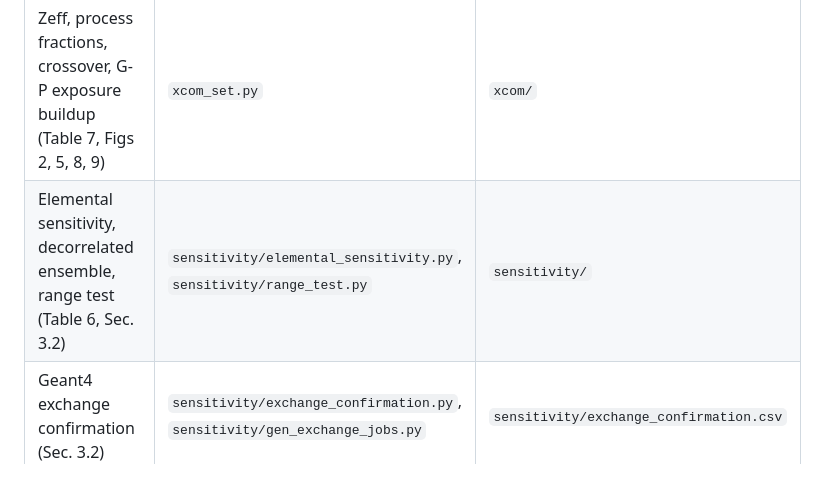
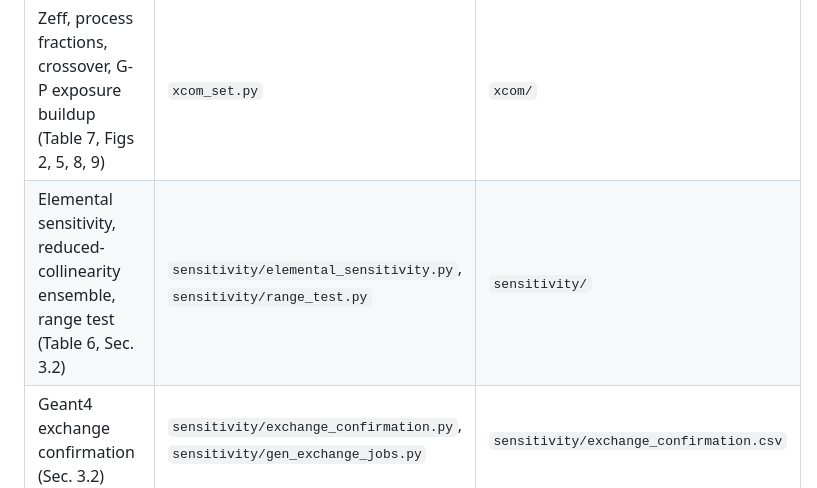
Before and after one commit to mzaatreh-phs/elemental-drivers-photon-attenuation-chons-mixtures, a Markdown page: README.md, the part around the change. Drawn GitHub-style.

Commit message:
README: use "reduced-collinearity ensemble" (the ensemble still couples N and O, r = -0.85)
Co-Authored-By: Claude Sonnet 5 <noreply@anthropic.com>
Claude-Session: https://claude.ai/code/session_0195hn7yhq7q98XCX1Qn8WQR

```diff
--- a/README.md
+++ b/README.md
@@ -22,7 +22,7 @@ Everything under `raw/` and `raw_exchange/` is unmodified simulation output. Poo
 | Pooled MAC, uncertainties, seed check, validation (Table 3, Sec. 3.1) | `g4/analyze.py`, `g4/g4analysis.py`, `g4/verify_independent.py` (pure-Python re-derivation) | `g4/results/` |
 | Spread and correlation tables (Tables 4-5) | `g4/make_tables.py` | `g4/results/table4_new.tex`, `table5_new.tex` |
 | Zeff, process fractions, crossover, G-P exposure buildup (Table 7, Figs 2, 5, 8, 9) | `xcom_set.py` | `xcom/` |
-| Elemental sensitivity, decorrelated ensemble, range test (Table 6, Sec. 3.2) | `sensitivity/elemental_sensitivity.py`, `sensitivity/range_test.py` | `sensitivity/` |
+| Elemental sensitivity, reduced-collinearity ensemble, range test (Table 6, Sec. 3.2) | `sensitivity/elemental_sensitivity.py`, `sensitivity/range_test.py` | `sensitivity/` |
 | Geant4 exchange confirmation (Sec. 3.2) | `sensitivity/exchange_confirmation.py`, `sensitivity/gen_exchange_jobs.py` | `sensitivity/exchange_confirmation.csv` |
 | Equal-thickness / equal-areal-mass broad-beam response (Fig. 9, Sec. 3.7) | `broadbeam/equal_thickness.py` | `broadbeam/` |
 | Plotted data of every figure | `g4/export_figure_data.py` | `figure_data/` |
```
